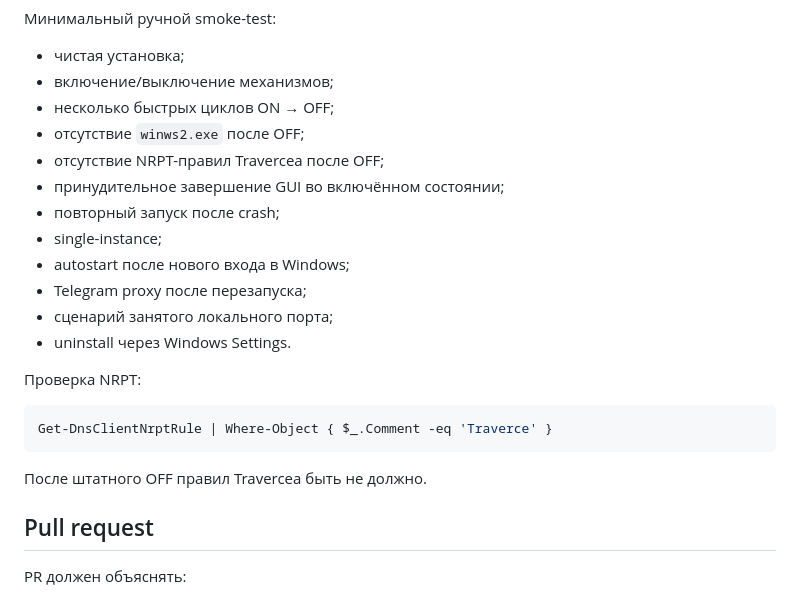
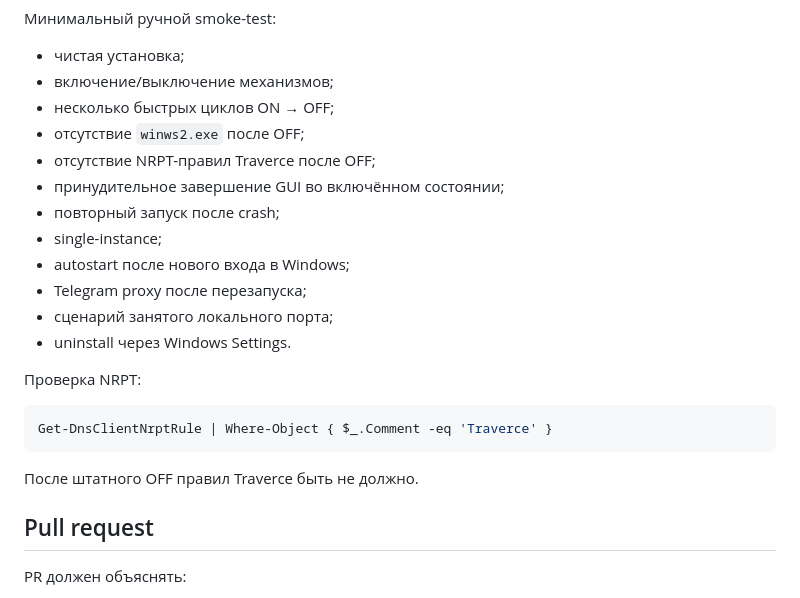
Before and after one commit to levvs-one/traverce, a Markdown page: CONTRIBUTING.md, the part around the change. Drawn GitHub-style.

Commit message:
Polish Traverce wording in CONTRIBUTING.md

````diff
--- a/CONTRIBUTING.md
+++ b/CONTRIBUTING.md
@@ -81,7 +81,7 @@ flutter run -d windows -- --demo
 - включение/выключение механизмов;
 - несколько быстрых циклов ON → OFF;
 - отсутствие `winws2.exe` после OFF;
-- отсутствие NRPT-правил Traverceа после OFF;
+- отсутствие NRPT-правил Traverce после OFF;
 - принудительное завершение GUI во включённом состоянии;
 - повторный запуск после crash;
 - single-instance;
@@ -96,7 +96,7 @@ flutter run -d windows -- --demo
 Get-DnsClientNrptRule | Where-Object { $_.Comment -eq 'Traverce' }
 ```
 
-После штатного OFF правил Traverceа быть не должно.
+После штатного OFF правил Traverce быть не должно.
 
 ## Pull request
 
````
